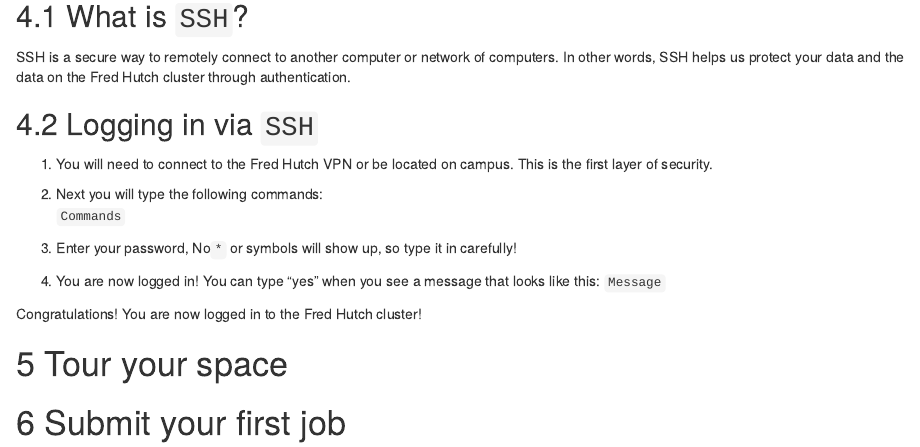
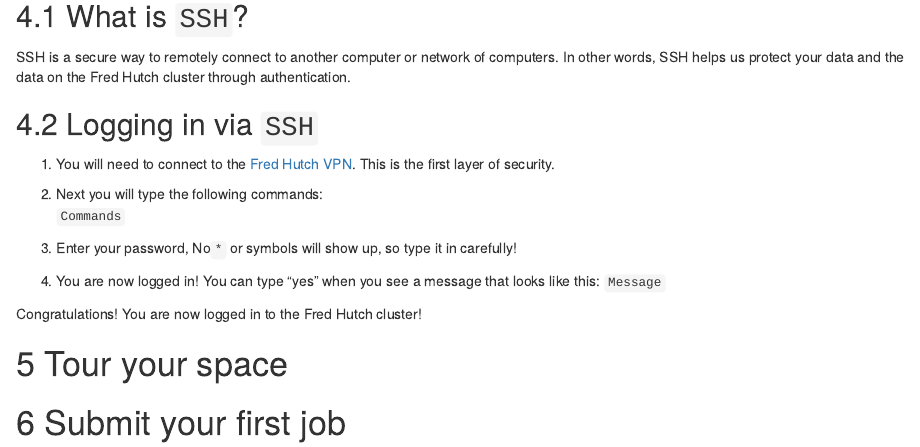
Before and after one commit to sckott/FH_Cluster_Guide, an R Markdown document (01-101.Rmd): the page in a window 1100 px wide, from 1800 px down. Rendered offline with R 4.5, knitr and Pandoc, with nearby package versions; drawn as R Markdown's standard HTML page in place of the format the file asks for; some code elsewhere in the file could not run offline.

Commit message:
Add vpn link

````diff
--- a/01-101.Rmd
+++ b/01-101.Rmd
@@ -97,7 +97,7 @@ SSH is a secure way to remotely connect to another computer or network of comput
 
 ## Logging in via `SSH`
 
-1. You will need to connect to the Fred Hutch VPN or be located on campus. This is the first layer of security.
+1. You will need to connect to the [Fred Hutch VPN](https://centernet.fredhutch.org/cn/u/center-it/help-desk/vpn.html). This is the first layer of security.
 1. Next you will type the following commands:
     ```
     Commands
````
